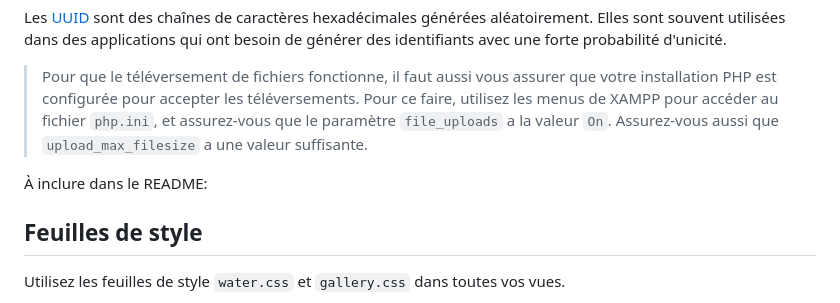
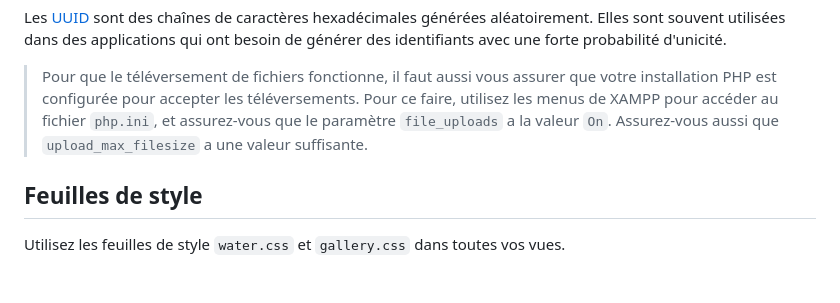
Before and after one commit to 420-715-FE/lab06c, a Markdown page: README.md, the part around the change. Drawn GitHub-style; blank space fills up the shorter version.

Commit message:
Retirer ligne À inclure dans le README

```diff
--- a/README.md
+++ b/README.md
@@ -116,8 +116,6 @@ Les [UUID](https://fr.wikipedia.org/wiki/Universally_unique_identifier) sont des
 
 > Pour que le téléversement de fichiers fonctionne, il faut aussi vous assurer que votre installation PHP est configurée pour accepter les téléversements. Pour ce faire, utilisez les menus de XAMPP pour accéder au fichier `php.ini`, et assurez-vous que le paramètre `file_uploads` a la valeur `On`. Assurez-vous aussi que `upload_max_filesize` a une valeur suffisante.
 
-À inclure dans le README:
-
 ## Feuilles de style
 
 Utilisez les feuilles de style `water.css` et `gallery.css` dans toutes vos vues.
```
